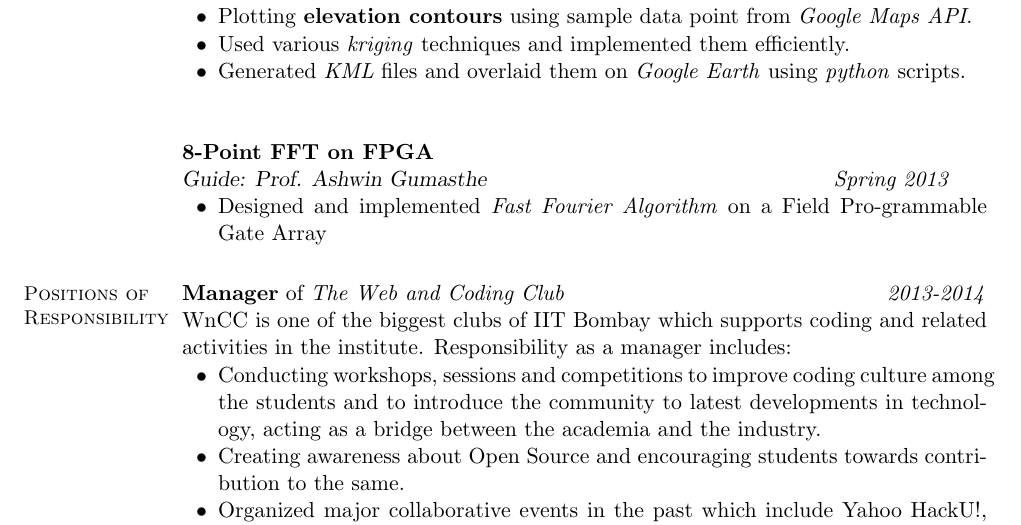
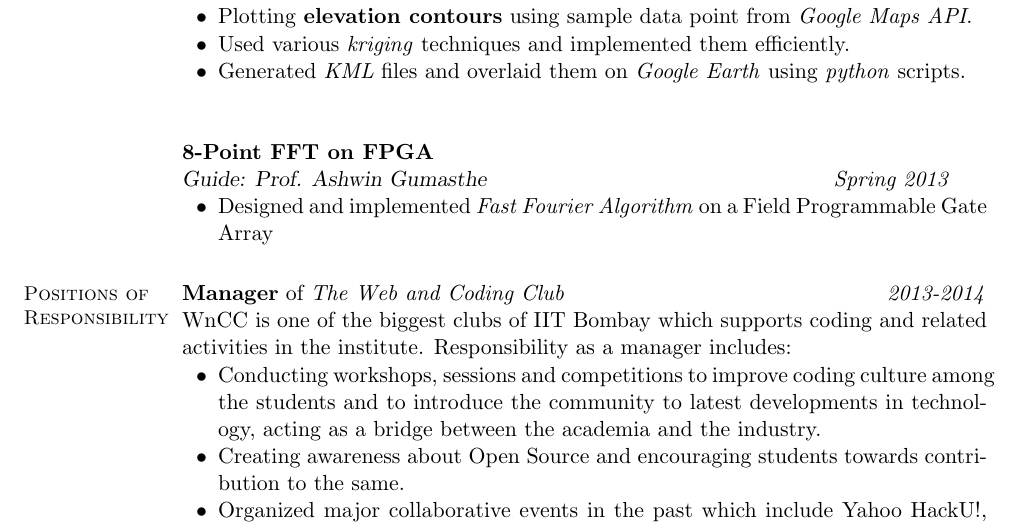
Before and after one commit to sushant-hiray/resume, a LaTeX CV (resume-tech-2.tex): part of page 2 of 2, cut so that both start at the same text. Compiled offline with pdfLaTeX.

Commit message:
Updated typo

```diff
--- a/resume-tech-2.tex
+++ b/resume-tech-2.tex
@@ -78,7 +78,7 @@ approch achieved \BigO{n} complexity as compared to \BigO{n\textsuperscript{2}}
 
 \textbf{8-Point FFT on FPGA}\\ \textsl{Guide: Prof. Ashwin Gumasthe} \hfill \emph{Spring 2013}
 \begin{list2}
-\item Designed and implemented \emph{Fast Fourier Algorithm} on a Field Pro-grammable Gate Array
+\item Designed and implemented \emph{Fast Fourier Algorithm} on a Field Programmable Gate Array
 \end{list2}
 
 
```
